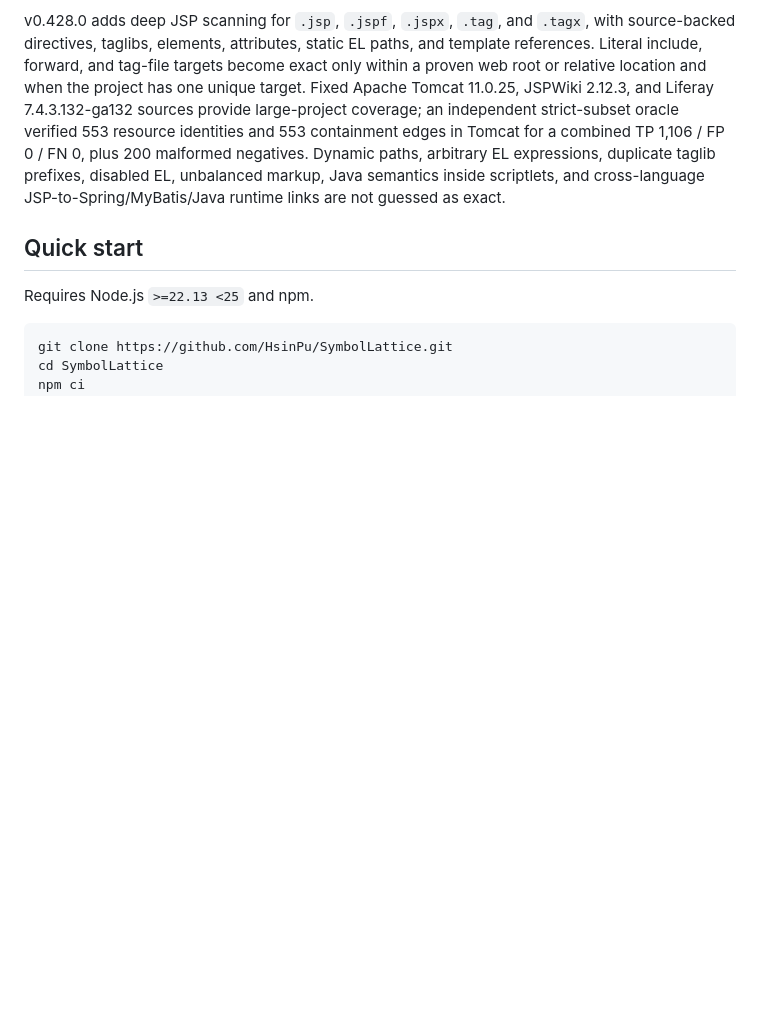
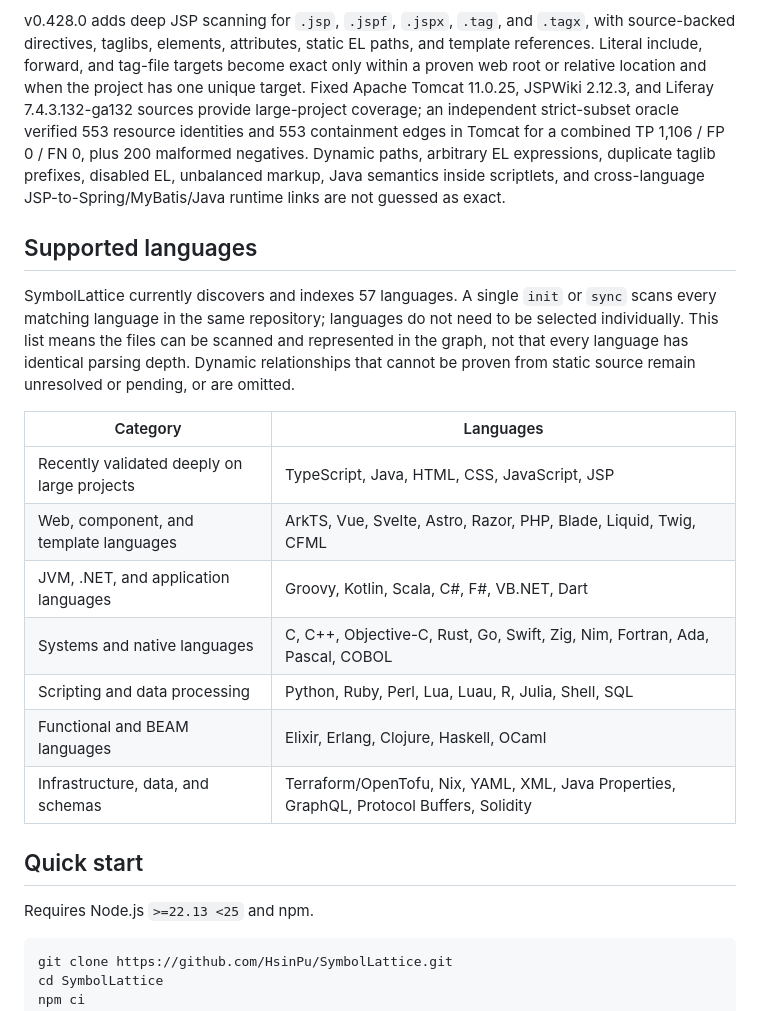
Before and after one commit to HsinPu/SymbolLattice, a Markdown page: README.en.md, the part around the change. Drawn GitHub-style; blank space fills up the shorter version.

Commit message:
docs: list supported languages

```diff
--- a/README.en.md
+++ b/README.en.md
@@ -22,6 +22,20 @@ SymbolLattice scans a local repository, persists a code graph, and exposes CLI/M
 Relationships that cannot be proven exactly remain unresolved or pending instead of becoming false exact edges.
 
 v0.428.0 adds deep JSP scanning for `.jsp`, `.jspf`, `.jspx`, `.tag`, and `.tagx`, with source-backed directives, taglibs, elements, attributes, static EL paths, and template references. Literal include, forward, and tag-file targets become exact only within a proven web root or relative location and when the project has one unique target. Fixed Apache Tomcat 11.0.25, JSPWiki 2.12.3, and Liferay 7.4.3.132-ga132 sources provide large-project coverage; an independent strict-subset oracle verified 553 resource identities and 553 containment edges in Tomcat for a combined TP 1,106 / FP 0 / FN 0, plus 200 malformed negatives. Dynamic paths, arbitrary EL expressions, duplicate taglib prefixes, disabled EL, unbalanced markup, Java semantics inside scriptlets, and cross-language JSP-to-Spring/MyBatis/Java runtime links are not guessed as exact.
+
+## Supported languages
+
+SymbolLattice currently discovers and indexes 57 languages. A single `init` or `sync` scans every matching language in the same repository; languages do not need to be selected individually. This list means the files can be scanned and represented in the graph, not that every language has identical parsing depth. Dynamic relationships that cannot be proven from static source remain unresolved or pending, or are omitted.
+
+| Category | Languages |
+| --- | --- |
+| Recently validated deeply on large projects | TypeScript, Java, HTML, CSS, JavaScript, JSP |
+| Web, component, and template languages | ArkTS, Vue, Svelte, Astro, Razor, PHP, Blade, Liquid, Twig, CFML |
+| JVM, .NET, and application languages | Groovy, Kotlin, Scala, C#, F#, VB.NET, Dart |
+| Systems and native languages | C, C++, Objective-C, Rust, Go, Swift, Zig, Nim, Fortran, Ada, Pascal, COBOL |
+| Scripting and data processing | Python, Ruby, Perl, Lua, Luau, R, Julia, Shell, SQL |
+| Functional and BEAM languages | Elixir, Erlang, Clojure, Haskell, OCaml |
+| Infrastructure, data, and schemas | Terraform/OpenTofu, Nix, YAML, XML, Java Properties, GraphQL, Protocol Buffers, Solidity |
 
 ## Quick start
 
```
Also changed, not shown: README.md (+14 -0 lines).
